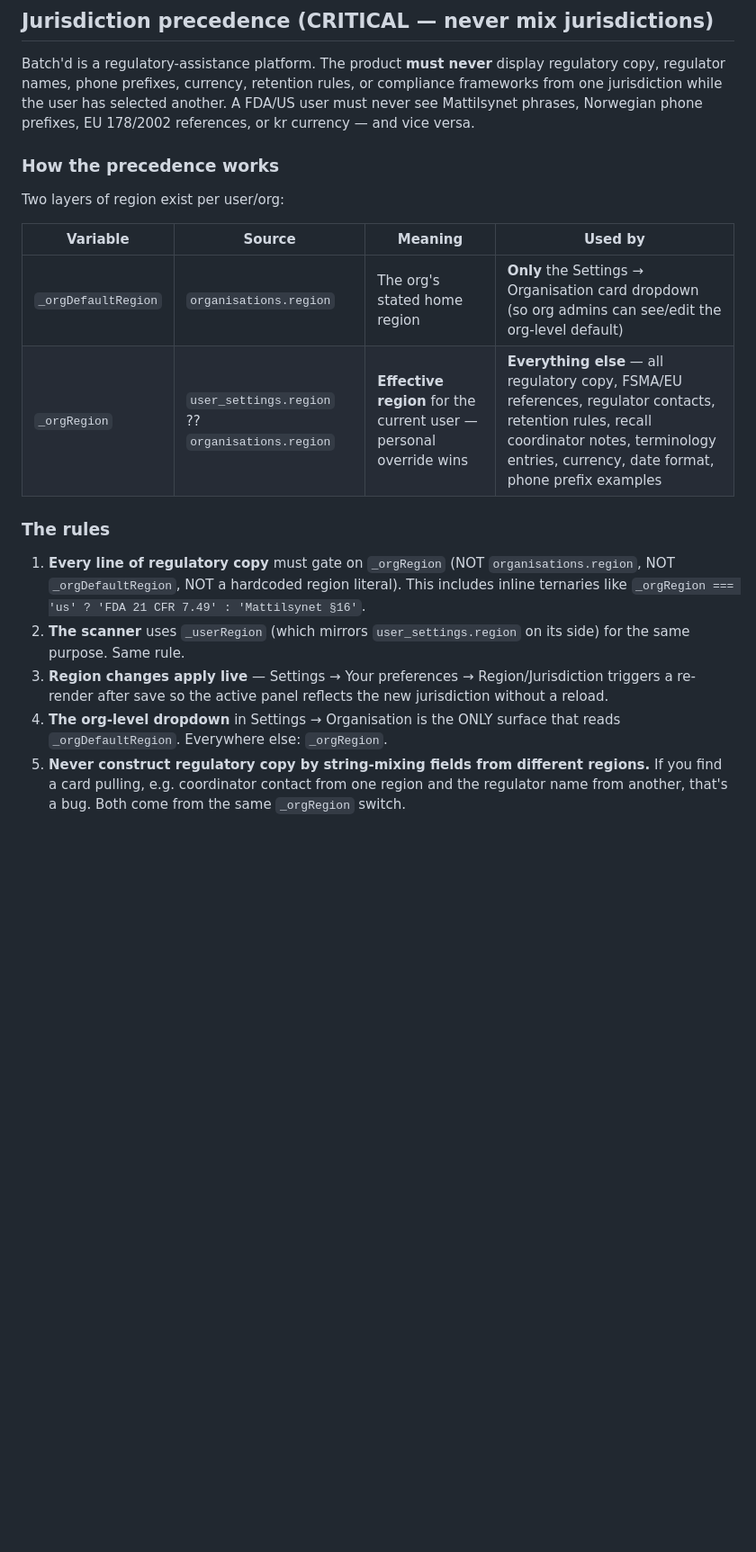
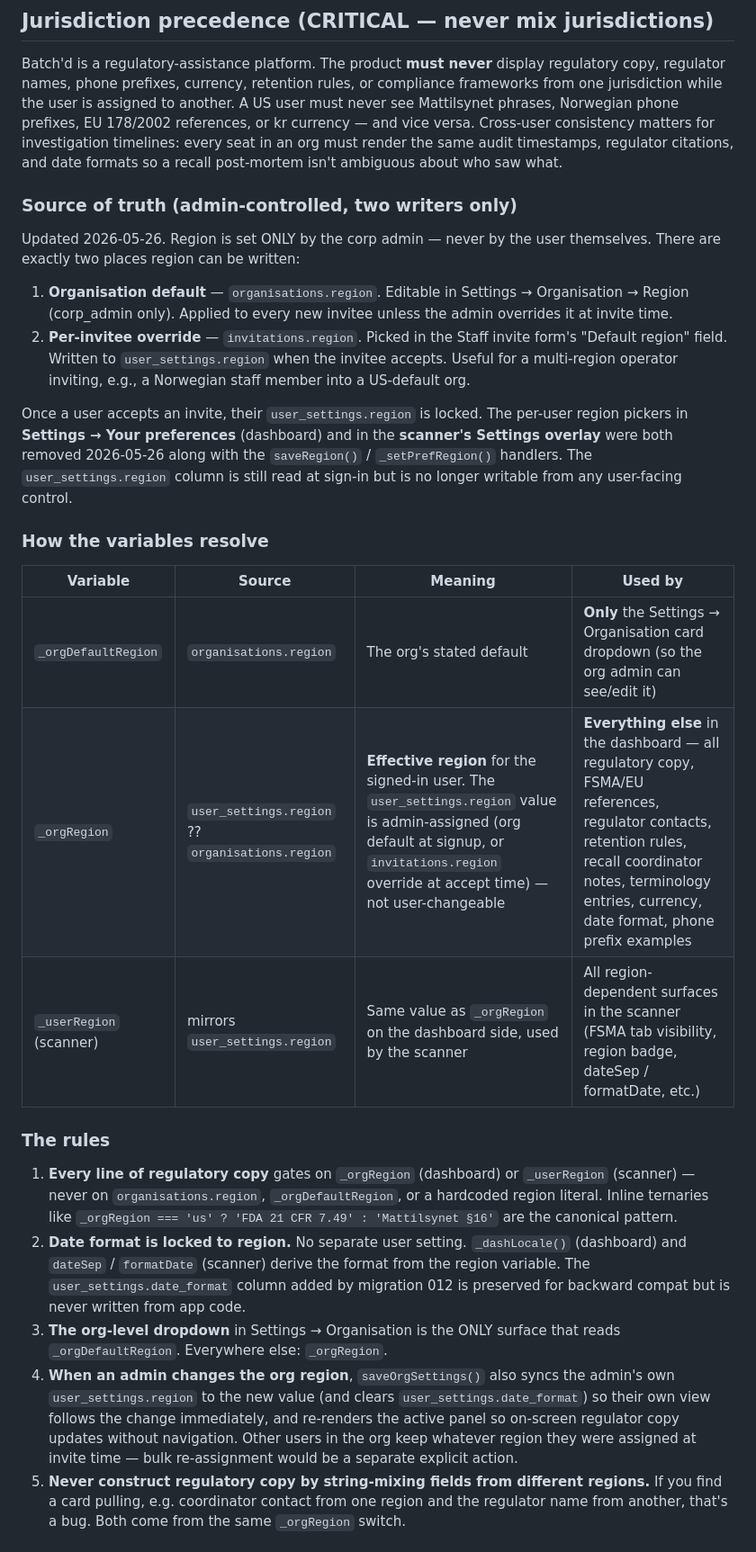
Before and after one commit to ian-w-race/batchd-platform, a Markdown page: CLAUDE.md, the part around the change. Shown at 90% size. Rendered like a GitHub page; blank space fills up the shorter version.

Commit message:
Add files via upload
Chunk 3: Update CLAUDE.md jurisdiction precedence section

Replace the old "two-layer with personal override wins" model
description with the new admin-controlled single-chain model
shipped in Chunks 1 + 2.

Key changes to the section:
- New "Source of truth" subsection: region is set by corp admin
  only, via two writers — org default in organisations.region
  and per-invitee override in invitations.region. User-facing
  pickers (both dashboard Settings and scanner Settings) are
  noted as removed 2026-05-26.
- Variable table: _orgRegion meaning updated to reflect that
  user_settings.region is admin-assigned (not user-changeable).
  Added a row for the scanner's _userRegion variable.
- Rules:
  · #2 is now "Date format is locked to region" (was "scanner
    uses _userRegion" — folded into the variables table).
  · #3 stays (org dropdown reads _orgDefaultRegion only).
  · #4 is now about saveOrgSettings auto-syncing the admin's
    own region when org region changes (was "Region changes
    apply live" which was about user-pref saves that no longer
    exist).
  · #1 and #5 unchanged in spirit.
- "Things that get region-switched" list unchanged.
- High-level "Market & jurisdiction" intro and all other CLAUDE.md
  sections untouched.

```diff
--- a/CLAUDE.md
+++ b/CLAUDE.md
@@ -132,32 +132,64 @@ Mock drills never count toward active recall numbers.
 Batch'd is a regulatory-assistance platform. The product **must never**
 display regulatory copy, regulator names, phone prefixes, currency,
 retention rules, or compliance frameworks from one jurisdiction while
-the user has selected another. A FDA/US user must never see Mattilsynet
+the user is assigned to another. A US user must never see Mattilsynet
 phrases, Norwegian phone prefixes, EU 178/2002 references, or kr
-currency — and vice versa.
+currency — and vice versa. Cross-user consistency matters for
+investigation timelines: every seat in an org must render the same
+audit timestamps, regulator citations, and date formats so a recall
+post-mortem isn't ambiguous about who saw what.
 
-### How the precedence works
+### Source of truth (admin-controlled, two writers only)
 
-Two layers of region exist per user/org:
+Updated 2026-05-26. Region is set ONLY by the corp admin — never by
+the user themselves. There are exactly two places region can be
+written:
+
+1. **Organisation default** — `organisations.region`. Editable in
+   Settings → Organisation → Region (corp_admin only). Applied to
+   every new invitee unless the admin overrides it at invite time.
+2. **Per-invitee override** — `invitations.region`. Picked in the
+   Staff invite form's "Default region" field. Written to
+   `user_settings.region` when the invitee accepts. Useful for a
+   multi-region operator inviting, e.g., a Norwegian staff member
+   into a US-default org.
+
+Once a user accepts an invite, their `user_settings.region` is locked.
+The per-user region pickers in **Settings → Your preferences** (dashboard)
+and in the **scanner's Settings overlay** were both removed 2026-05-26
+along with the `saveRegion()` / `_setPrefRegion()` handlers. The
+`user_settings.region` column is still read at sign-in but is no
+longer writable from any user-facing control.
+
+### How the variables resolve
 
 | Variable | Source | Meaning | Used by |
 |---|---|---|---|
-| `_orgDefaultRegion` | `organisations.region` | The org's stated home region | **Only** the Settings → Organisation card dropdown (so org admins can see/edit the org-level default) |
-| `_orgRegion` | `user_settings.region` ?? `organisations.region` | **Effective region** for the current user — personal override wins | **Everything else** — all regulatory copy, FSMA/EU references, regulator contacts, retention rules, recall coordinator notes, terminology entries, currency, date format, phone prefix examples |
+| `_orgDefaultRegion` | `organisations.region` | The org's stated default | **Only** the Settings → Organisation card dropdown (so the org admin can see/edit it) |
+| `_orgRegion` | `user_settings.region` ?? `organisations.region` | **Effective region** for the signed-in user. The `user_settings.region` value is admin-assigned (org default at signup, or `invitations.region` override at accept time) — not user-changeable | **Everything else** in the dashboard — all regulatory copy, FSMA/EU references, regulator contacts, retention rules, recall coordinator notes, terminology entries, currency, date format, phone prefix examples |
+| `_userRegion` (scanner) | mirrors `user_settings.region` | Same value as `_orgRegion` on the dashboard side, used by the scanner | All region-dependent surfaces in the scanner (FSMA tab visibility, region badge, dateSep / formatDate, etc.) |
 
 ### The rules
 
-1. **Every line of regulatory copy** must gate on `_orgRegion` (NOT
-   `organisations.region`, NOT `_orgDefaultRegion`, NOT a hardcoded
-   region literal). This includes inline ternaries like
-   `_orgRegion === 'us' ? 'FDA 21 CFR 7.49' : 'Mattilsynet §16'`.
-2. **The scanner** uses `_userRegion` (which mirrors `user_settings.region`
-   on its side) for the same purpose. Same rule.
-3. **Region changes apply live** — Settings → Your preferences →
-   Region/Jurisdiction triggers a re-render after save so the active
-   panel reflects the new jurisdiction without a reload.
-4. **The org-level dropdown** in Settings → Organisation is the ONLY
+1. **Every line of regulatory copy** gates on `_orgRegion` (dashboard)
+   or `_userRegion` (scanner) — never on `organisations.region`,
+   `_orgDefaultRegion`, or a hardcoded region literal. Inline ternaries
+   like `_orgRegion === 'us' ? 'FDA 21 CFR 7.49' : 'Mattilsynet §16'`
+   are the canonical pattern.
+2. **Date format is locked to region.** No separate user setting.
+   `_dashLocale()` (dashboard) and `dateSep` / `formatDate` (scanner)
+   derive the format from the region variable. The
+   `user_settings.date_format` column added by migration 012 is
+   preserved for backward compat but is never written from app code.
+3. **The org-level dropdown** in Settings → Organisation is the ONLY
    surface that reads `_orgDefaultRegion`. Everywhere else: `_orgRegion`.
+4. **When an admin changes the org region**, `saveOrgSettings()` also
+   syncs the admin's own `user_settings.region` to the new value (and
+   clears `user_settings.date_format`) so their own view follows the
+   change immediately, and re-renders the active panel so on-screen
+   regulator copy updates without navigation. Other users in the org
+   keep whatever region they were assigned at invite time — bulk
+   re-assignment would be a separate explicit action.
 5. **Never construct regulatory copy by string-mixing fields from
    different regions.** If you find a card pulling, e.g. coordinator
    contact from one region and the regulator name from another, that's
```
